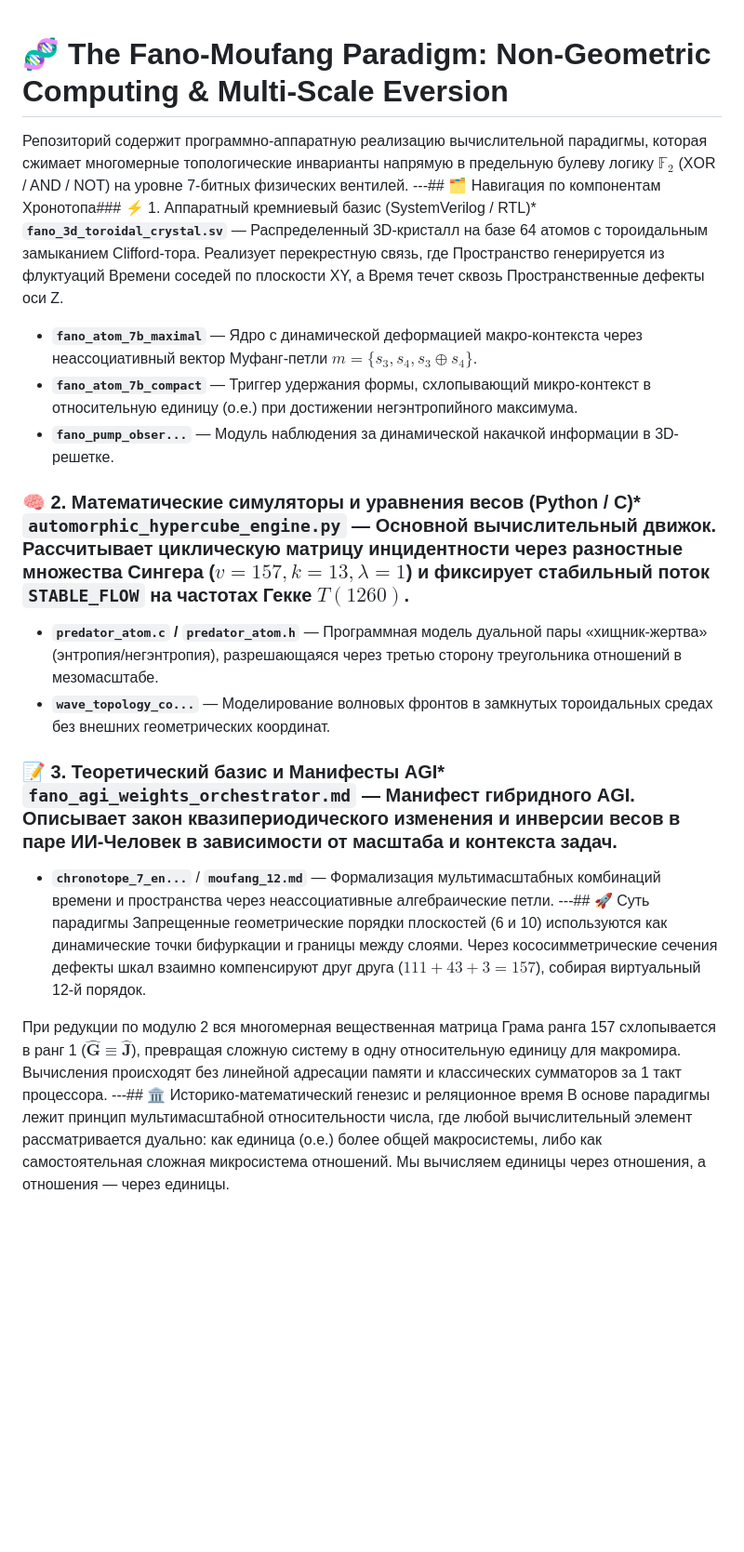
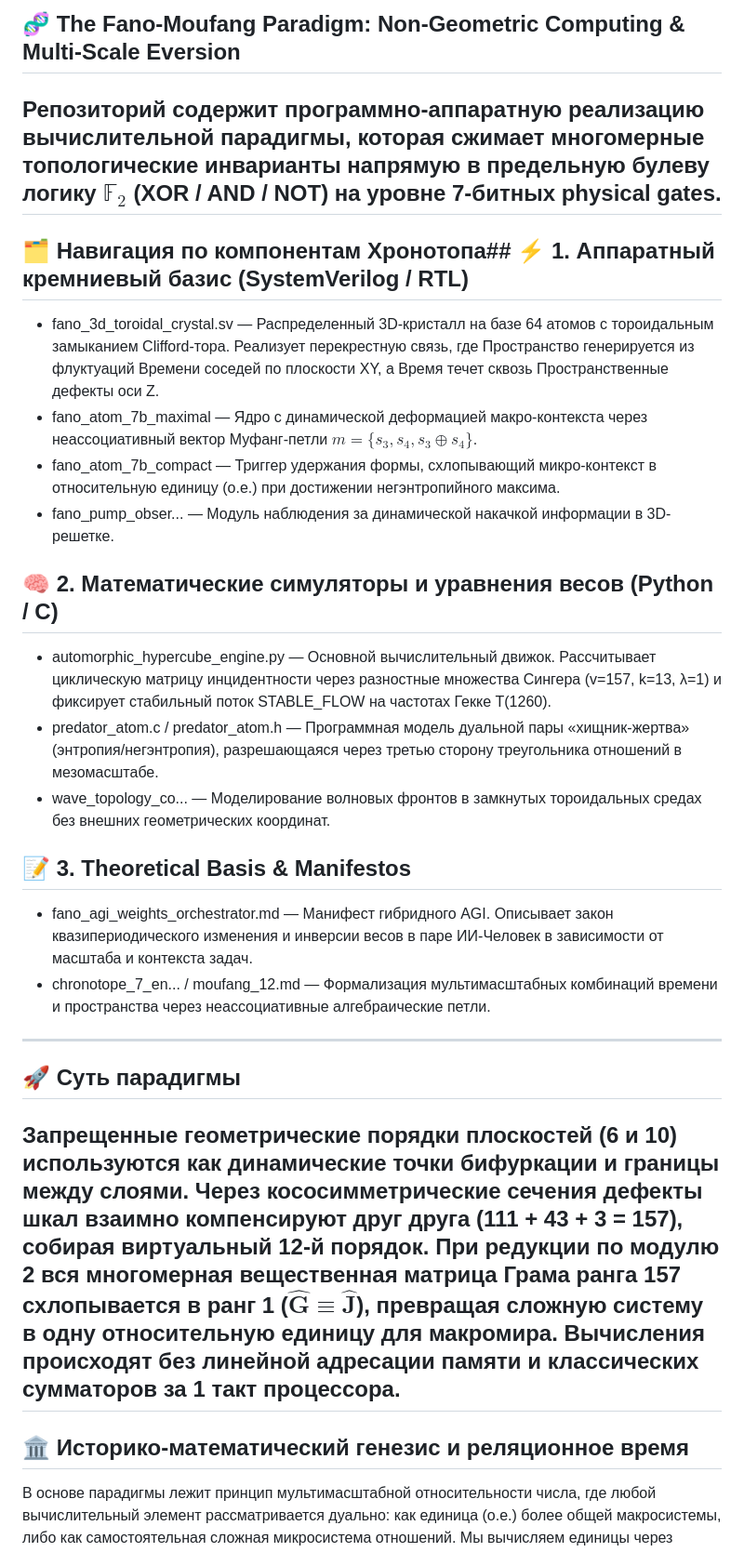
Before and after one commit to aleksejmohov647-hub/fano-7b-homoeostat, a Markdown page: README.md, the part around one of its changes. Shown at 93% size. Rendered like a GitHub page; blank space fills up the shorter version.

```diff
--- a/README.md
+++ b/README.md
@@ -1,20 +1,29 @@
+## 🧬 The Fano-Moufang Paradigm: Non-Geometric Computing & Multi-Scale Eversion
+Репозиторий содержит программно-аппаратную реализацию вычислительной парадигмы, которая сжимает многомерные топологические инварианты напрямую в предельную булеву логику $\mathbb{F}_2$ (XOR / AND / NOT) на уровне 7-битных physical gates.
+------------------------------
+## 🗂️ Навигация по компонентам Хронотопа## ⚡ 1. Аппаратный кремниевый базис (SystemVerilog / RTL)
 
+* fano_3d_toroidal_crystal.sv — Распределенный 3D-кристалл на базе 64 атомов с тороидальным замыканием Clifford-тора. Реализует перекрестную связь, где Пространство генерируется из флуктуаций Времени соседей по плоскости XY, а Время течет сквозь Пространственные дефекты оси Z.
+* fano_atom_7b_maximal — Ядро с динамической деформацией макро-контекста через неассоциативный вектор Муфанг-петли $m = \{s_3, s_4, s_3 \oplus s_4\}$.
+* fano_atom_7b_compact — Триггер удержания формы, схлопывающий микро-контекст в относительную единицу (о.е.) при достижении негэнтропийного максима.
+* fano_pump_obser... — Модуль наблюдения за динамической накачкой информации в 3D-решетке.
 
-# 🧬 The Fano-Moufang Paradigm: Non-Geometric Computing & Multi-Scale Eversion
-Репозиторий содержит программно-аппаратную реализацию вычислительной парадигмы, которая сжимает многомерные топологические инварианты напрямую в предельную булеву логику $\mathbb{F}_2$ (XOR / AND / NOT) на уровне 7-битных физических вентилей.
----## 🗂️ Навигация по компонентам Хронотопа### ⚡ 1. Аппаратный кремниевый базис (SystemVerilog / RTL)* **`fano_3d_toroidal_crystal.sv`** — Распределенный 3D-кристалл на базе 64 атомов с тороидальным замыканием Clifford-тора. Реализует перекрестную связь, где Пространство генерируется из флуктуаций Времени соседей по плоскости XY, а Время течет сквозь Пространственные дефекты оси Z.
-* **`fano_atom_7b_maximal`** — Ядро с динамической деформацией макро-контекста через неассоциативный вектор Муфанг-петли $m = \{s_3, s_4, s_3 \oplus s_4\}$.
-* **`fano_atom_7b_compact`** — Триггер удержания формы, схлопывающий микро-контекст в относительную единицу (о.е.) при достижении негэнтропийного максимума.
-* **`fano_pump_obser...`** — Модуль наблюдения за динамической накачкой информации в 3D-решетке.
-### 🧠 2. Математические симуляторы и уравнения весов (Python / C)* **`automorphic_hypercube_engine.py`** — Основной вычислительный движок. Рассчитывает циклическую матрицу инцидентности через разностные множества Сингера ($v=157, k=13, \lambda=1$) и фиксирует стабильный поток `STABLE_FLOW` на частотах Гекке $T(1260)$.
-* **`predator_atom.c` / `predator_atom.h`** — Программная модель дуальной пары «хищник-жертва» (энтропия/негэнтропия), разрешающаяся через третью сторону треугольника отношений в мезомасштабе.
-* **`wave_topology_co...`** — Моделирование волновых фронтов в замкнутых тороидальных средах без внешних геометрических координат.
-### 📝 3. Теоретический базис и Манифесты AGI* **`fano_agi_weights_orchestrator.md`** — Манифест гибридного AGI. Описывает закон квазипериодического изменения и инверсии весов в паре ИИ-Человек в зависимости от масштаба и контекста задач.
-* **`chronotope_7_en...`** / **`moufang_12.md`** — Формализация мультимасштабных комбинаций времени и пространства через неассоциативные алгебраические петли.
----## 🚀 Суть парадигмы
-Запрещенные геометрические порядки плоскостей (6 и 10) используются как динамические точки бифуркации и границы между слоями. Через кососимметрические сечения дефекты шкал взаимно компенсируют друг друга ($111 + 43 + 3 = 157$), собирая виртуальный 12-й порядок.
+## 🧠 2. Математические симуляторы и уравнения весов (Python / C)
 
+* automorphic_hypercube_engine.py — Основной вычислительный движок. Рассчитывает циклическую матрицу инцидентности через разностные множества Сингера (v=157, k=13, λ=1) и фиксирует стабильный поток STABLE_FLOW на частотах Гекке T(1260).
+* predator_atom.c / predator_atom.h — Программная модель дуальной пары «хищник-жертва» (энтропия/негэнтропия), разрешающаяся через третью сторону треугольника отношений в мезомасштабе.
+* wave_topology_co... — Моделирование волновых фронтов в замкнутых тороидальных средах без внешних геометрических координат.
+
+## 📝 3. Theoretical Basis & Manifestos
+
+* fano_agi_weights_orchestrator.md — Манифест гибридного AGI. Описывает закон квазипериодического изменения и инверсии весов в паре ИИ-Человек в зависимости от масштаба и контекста задач.
+* chronotope_7_en... / moufang_12.md — Формализация мультимасштабных комбинаций времени и пространства через неассоциативные алгебраические петли.
+
+------------------------------
+## 🚀 Суть парадигмы
+Запрещенные геометрические порядки плоскостей (6 и 10) используются как динамические точки бифуркации и границы между слоями. Через кососимметрические сечения дефекты шкал взаимно компенсируют друг друга (111 + 43 + 3 = 157), собирая виртуальный 12-й порядок.
 При редукции по модулю 2 вся многомерная вещественная матрица Грама ранга 157 схлопывается в ранг 1 ($\mathbf{\hat{G}} \equiv \mathbf{\hat{J}}$), превращая сложную систему в одну относительную единицу для макромира. Вычисления происходят без линейной адресации памяти и классических сумматоров за 1 такт процессора.
----## 🏛️ Историко-математический генезис и реляционное время
+------------------------------
+## 🏛️ Историко-математический генезис и реляционное время
 В основе парадигмы лежит принцип мультимасштабной относительности числа, где любой вычислительный элемент рассматривается дуально: как единица (о.е.) более общей макросистемы, либо как самостоятельная сложная микросистема отношений. Мы вычисляем единицы через отношения, а отношения — через единицы.
 
```
Also changed, not shown: other parts of README.md (+25 -29 lines).
